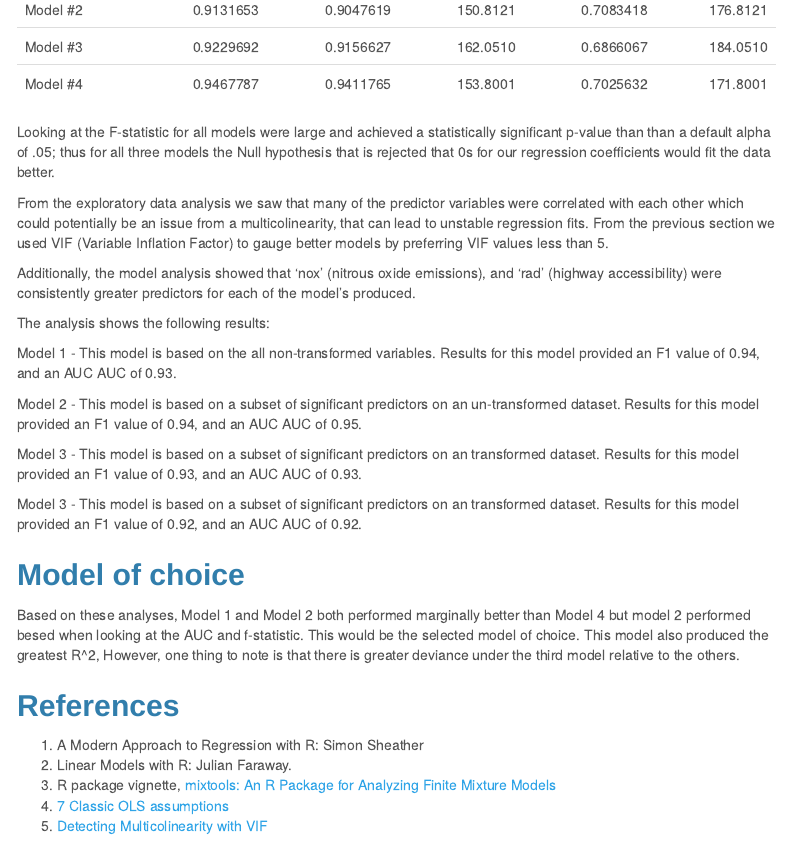
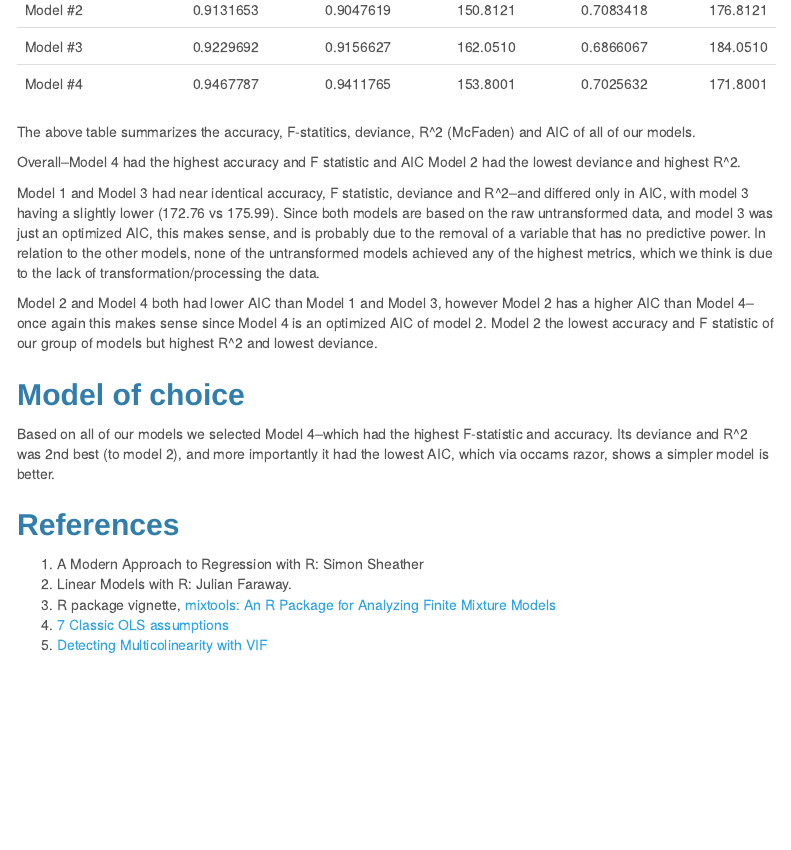
Before and after one commit to djlofland/DS621_F2020_Group3, an R Markdown document (Homework_3/Homework3_Group3.Rmd): the page in a window 1100 px wide, from 2810 px down. Rendered offline with R 4.5, knitr and Pandoc, with nearby package versions; some code elsewhere in the file could not run offline; menus at the side of the page are left out.

Commit message:
model results and selection
wrote about model results and summarized statistics--chose a model (4)

````diff
--- a/Homework_3/Homework3_Group3.Rmd
+++ b/Homework_3/Homework3_Group3.Rmd
@@ -607,22 +607,14 @@ kable(results) %>%
 ```
 
 
-Looking at the F-statistic for all models were large and achieved a statistically significant p-value than than a default alpha of .05; thus for all three models the Null hypothesis that is rejected that 0s for our regression coefficients would fit the data better.
+The above table summarizes the accuracy, F-statitics, deviance, R^2 (McFaden) and AIC of all of our models.
 
-From the exploratory data analysis we saw that many of the predictor variables were correlated with each other which could potentially be an issue from a multicolinearity, that can lead to unstable regression fits. From the previous section we used VIF (Variable Inflation Factor) to gauge better models by preferring VIF values less than 5.
+Overall--Model 4 had the highest accuracy and F statistic and AIC Model 2 had the lowest deviance and highest R^2.
 
-Additionally, the model analysis showed that 'nox' (nitrous oxide emissions), and 'rad' (highway accessibility) were consistently greater predictors for each of the model's produced.
-
-The analysis shows the following results:
-
-Model 1 - This model is based on the all non-transformed variables. Results for this model provided an F1 value of 0.94, and an AUC AUC of 0.93.
-
-Model 2 - This model is based on a subset of significant predictors on an un-transformed dataset. Results for this model provided an F1 value of 0.94, and an AUC AUC of 0.95.
+Model 1 and Model 3 had near identical accuracy, F statistic, deviance and R^2--and differed only in AIC, with model 3 having a slightly lower (172.76 vs 175.99). Since both models are based on the raw untransformed data, and model 3 was just an optimized AIC, this makes sense, and is probably due to the removal of a variable that has no predictive power. In relation to the other models, none of the untransformed models achieved any of the highest metrics, which we think is due to the lack of transformation/processing the data.
 
 
-Model 3 - This model is based on a subset of significant predictors on an transformed dataset. Results for this model provided an F1 value of 0.93, and an AUC AUC of 0.93.
-
-Model 3 - This model is based on a subset of significant predictors on an transformed dataset. Results for this model provided an F1 value of 0.92, and an AUC AUC of 0.92.
+Model 2 and Model 4 both had lower AIC than Model 1 and Model 3, however Model 2 has a higher AIC than Model 4--once again this makes sense since Model 4 is an optimized AIC of model 2. Model 2 the lowest accuracy and F statistic of our group of models but highest R^2 and lowest deviance.
 
 
 ```{r}
@@ -677,9 +669,7 @@ is.na(df_eval) <- sapply(df_eval, is.infinite)
 
 ## Model of choice
 
-Based on these analyses, Model 1 and Model 2 both performed marginally better than Model 4 but model 2 performed besed when looking at the AUC and f-statistic. This would be the selected model of choice. This model also produced the greatest R^2, However, one thing to note is that there is greater deviance under the third model relative to the others.
-
-
+Based on all of our models we selected Model 4--which had the highest F-statistic and accuracy. Its deviance and R^2 was 2nd best (to model 2), and more importantly it had the lowest AIC, which via occams razor, shows a simpler model is better.
 
 
 
````
Also changed, not shown: Homework_3/Homework3_Group3.html.
